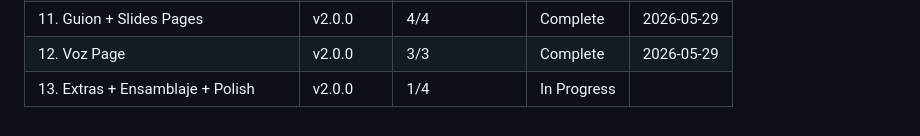
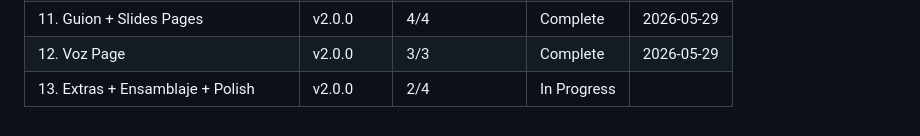
Before and after one commit to jaimeberdejo/AutoVideo, a Markdown page: .planning/ROADMAP.md, the part around one of its changes. GitHub-like rendering.

Commit message:
docs(13-02): complete Extras pipeline_ops + Fase 5 Extras page plan — SUMMARY + STATE + ROADMAP updated

```diff
--- a/.planning/ROADMAP.md
+++ b/.planning/ROADMAP.md
@@ -161,4 +161,4 @@ Plans:
 | 10. Contenido Page | v2.0.0 | 3/3 | Complete   | 2026-05-29 |
 | 11. Guion + Slides Pages | v2.0.0 | 4/4 | Complete   | 2026-05-29 |
 | 12. Voz Page | v2.0.0 | 3/3 | Complete   | 2026-05-29 |
-| 13. Extras + Ensamblaje + Polish | v2.0.0 | 1/4 | In Progress|  |
+| 13. Extras + Ensamblaje + Polish | v2.0.0 | 2/4 | In Progress|  |
```
Also changed, not shown: other parts of .planning/ROADMAP.md (+1 -1 lines), .planning/STATE.md (+5 -5 lines), 1 other file.
